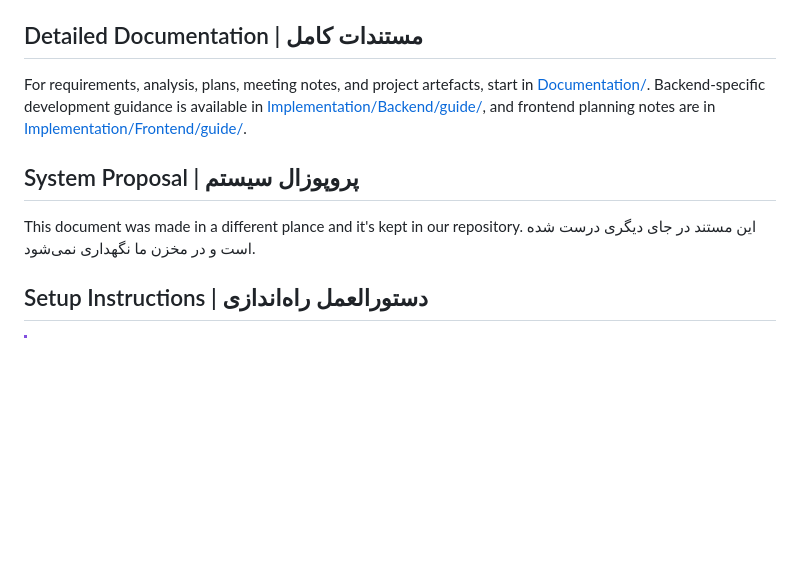
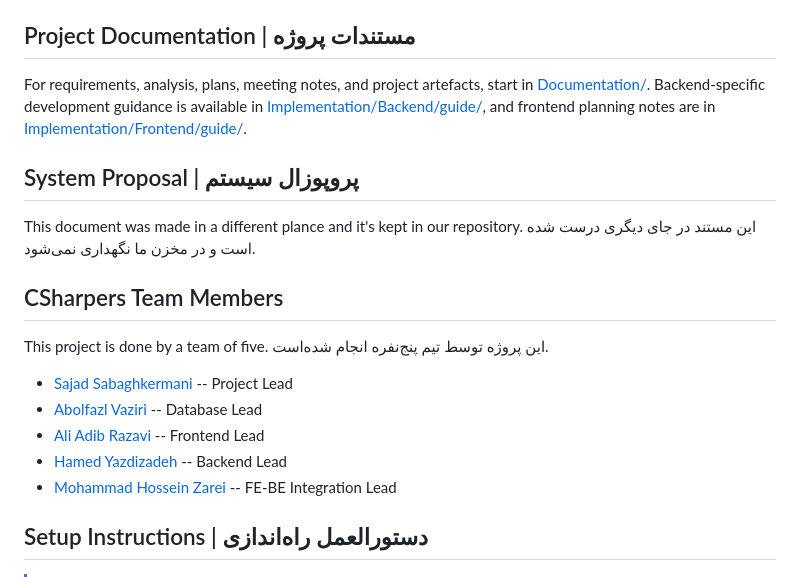
Before and after one commit to TnT74K/Project-SAD, a Markdown page: README.md, the part around the change. Rendered like a GitHub page; blank space fills up the shorter version.

Commit message:
Add team credits with links

```diff
--- a/README.md
+++ b/README.md
@@ -65,13 +65,23 @@ Counts cover source files under `Implementation/` and exclude generated/build ou
 - `Documentation/` is the source of truth for the detailed project documentation; this README intentionally stays brief.
 - `Design/DatabaseSchema_Final.svg` provides the final database-schema visual.
 
-## Detailed Documentation | مستندات کامل
+## Project Documentation | مستندات پروژه
 
 For requirements, analysis, plans, meeting notes, and project artefacts, start in [Documentation/](Documentation/). Backend-specific development guidance is available in [Implementation/Backend/guide/](Implementation/Backend/guide/), and frontend planning notes are in [Implementation/Frontend/guide/](Implementation/Frontend/guide/).
 
 ## System Proposal | پروپوزال سیستم
 This document was made in a different plance and it's kept in our repository.
 این مستند در جای دیگری درست شده است و در مخزن ما نگهداری نمی‌شود.
+
+## CSharpers Team Members
+This project is done by a team of five.
+این پروژه توسط تیم پنج‌نفره انجام شده‌است.
+
+- [Sajad Sabaghkermani](https://github.con/TnT74K) -- Project Lead
+- [Abolfazl Vaziri](https://github.com/AbolfazlVaziri1384) -- Database Lead
+- [Ali Adib Razavi](https://github.com/AliRz01) -- Frontend Lead
+- [Hamed Yazdizadeh](https://github.com/hamed-yazdi9772) -- Backend Lead
+- [Mohammad Hossein Zarei](https://github.com/mohamad-hosein-iren) -- FE-BE Integration Lead
 
 ## Setup Instructions | دستورالعمل راه‌اندازی
 
```
